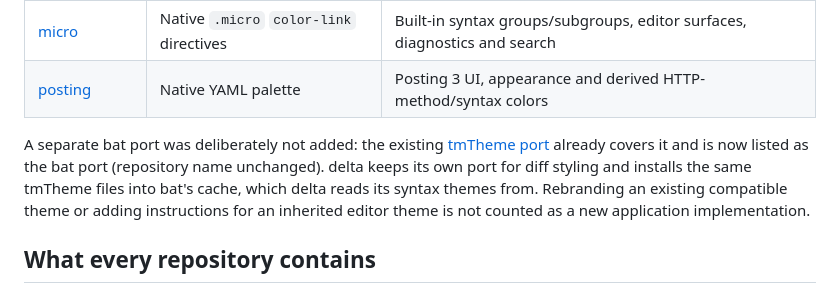
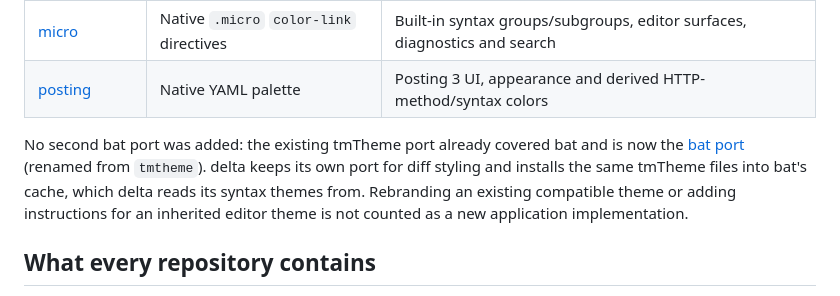
Before and after one commit to living-code-theme/core, a Markdown page: docs/PORT-EXPANSION.md, the part around the change. Rendered like a GitHub page.

Commit message:
docs: the tmTheme port is now living-code-theme/bat

```diff
--- a/docs/PORT-EXPANSION.md
+++ b/docs/PORT-EXPANSION.md
@@ -38,9 +38,10 @@ fingerprinted in the respective fixtures. Other ports record exact reviewed upst
 | [micro](https://github.com/living-code-theme/micro) | Native `.micro` `color-link` directives | Built-in syntax groups/subgroups, editor surfaces, diagnostics and search |
 | [posting](https://github.com/living-code-theme/posting) | Native YAML palette | Posting 3 UI, appearance and derived HTTP-method/syntax colors |
 
-A separate bat port was deliberately not added: the existing [tmTheme port](https://github.com/living-code-theme/tmtheme)
-already covers it and is now listed as the bat port (repository name unchanged). delta keeps its own port for diff
-styling and installs the same tmTheme files into bat's cache, which delta reads its syntax themes from. Rebranding an existing compatible theme or adding instructions for an inherited editor theme
+No second bat port was added: the existing tmTheme port already covered bat and is now the
+[bat port](https://github.com/living-code-theme/bat) (renamed from `tmtheme`). delta keeps its own port for diff
+styling and installs the same tmTheme files into bat's cache, which delta reads its syntax themes from. Rebranding
+an existing compatible theme or adding instructions for an inherited editor theme
 is not counted as a new application implementation.
 
 ## What every repository contains
```
